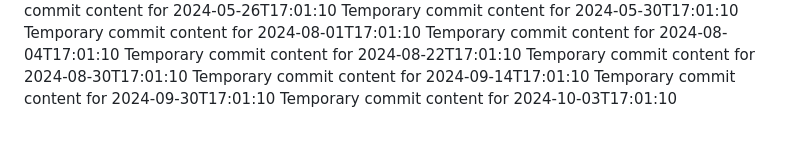
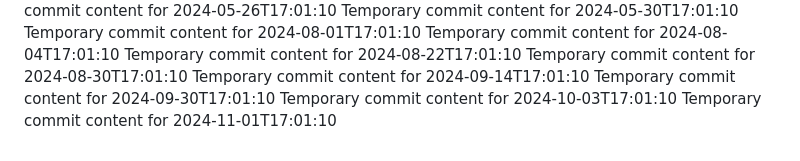
Before and after one commit to blinddumper/code-764-h, a Markdown page: report.md, the part around the change. GitHub-like rendering.

```diff
--- a/report.md
+++ b/report.md
@@ -63,3 +63,4 @@ Temporary commit content for 2024-08-30T17:01:10
 Temporary commit content for 2024-09-14T17:01:10
 Temporary commit content for 2024-09-30T17:01:10
 Temporary commit content for 2024-10-03T17:01:10
+Temporary commit content for 2024-11-01T17:01:10
```
